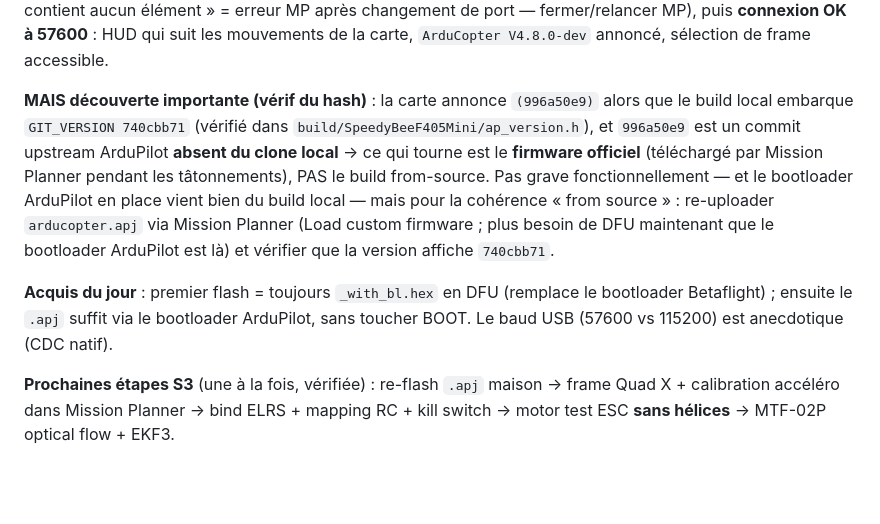
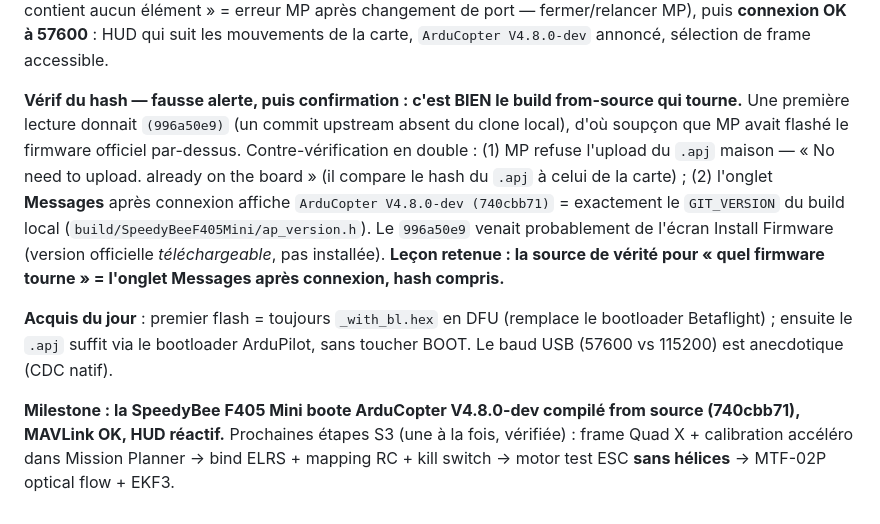
Before and after one commit to victormonnot/argos, a Markdown page: docs/journal.md, the part around the change. Drawn GitHub-style; blank space fills up the shorter version.

Commit message:
doc: Journal S3 — FC boote le build from-source (740cbb71 vérifié), milestone flash validé

```diff
--- a/docs/journal.md
+++ b/docs/journal.md
@@ -435,19 +435,21 @@ connect à 115200 en échec (« La séquence ne contient aucun élément » = er
 changement de port — fermer/relancer MP), puis **connexion OK à 57600** : HUD qui suit les
 mouvements de la carte, `ArduCopter V4.8.0-dev` annoncé, sélection de frame accessible.
 
-**MAIS découverte importante (vérif du hash)** : la carte annonce `(996a50e9)` alors que le
-build local embarque `GIT_VERSION 740cbb71` (vérifié dans `build/SpeedyBeeF405Mini/ap_version.h`),
-et `996a50e9` est un commit upstream ArduPilot **absent du clone local** → ce qui tourne est le
-**firmware officiel** (téléchargé par Mission Planner pendant les tâtonnements), PAS le build
-from-source. Pas grave fonctionnellement — et le bootloader ArduPilot en place vient bien du
-build local — mais pour la cohérence « from source » : re-uploader `arducopter.apj` via
-Mission Planner (Load custom firmware ; plus besoin de DFU maintenant que le bootloader
-ArduPilot est là) et vérifier que la version affiche `740cbb71`.
+**Vérif du hash — fausse alerte, puis confirmation : c'est BIEN le build from-source qui
+tourne.** Une première lecture donnait `(996a50e9)` (un commit upstream absent du clone local),
+d'où soupçon que MP avait flashé le firmware officiel par-dessus. Contre-vérification en double :
+(1) MP refuse l'upload du `.apj` maison — « No need to upload. already on the board » (il compare
+le hash du `.apj` à celui de la carte) ; (2) l'onglet **Messages** après connexion affiche
+`ArduCopter V4.8.0-dev (740cbb71)` = exactement le `GIT_VERSION` du build local
+(`build/SpeedyBeeF405Mini/ap_version.h`). Le `996a50e9` venait probablement de l'écran Install
+Firmware (version officielle *téléchargeable*, pas installée). **Leçon retenue : la source de
+vérité pour « quel firmware tourne » = l'onglet Messages après connexion, hash compris.**
 
 **Acquis du jour** : premier flash = toujours `_with_bl.hex` en DFU (remplace le bootloader
 Betaflight) ; ensuite le `.apj` suffit via le bootloader ArduPilot, sans toucher BOOT. Le baud
 USB (57600 vs 115200) est anecdotique (CDC natif).
 
-**Prochaines étapes S3** (une à la fois, vérifiée) : re-flash `.apj` maison → frame Quad X +
+**Milestone : la SpeedyBee F405 Mini boote ArduCopter V4.8.0-dev compilé from source (740cbb71),
+MAVLink OK, HUD réactif.** Prochaines étapes S3 (une à la fois, vérifiée) : frame Quad X +
 calibration accéléro dans Mission Planner → bind ELRS + mapping RC + kill switch → motor test
 ESC **sans hélices** → MTF-02P optical flow + EKF3.
```
